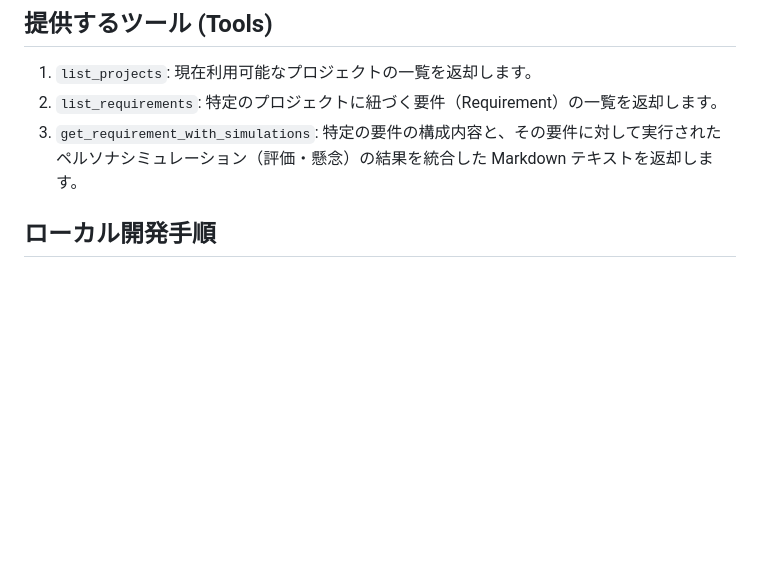
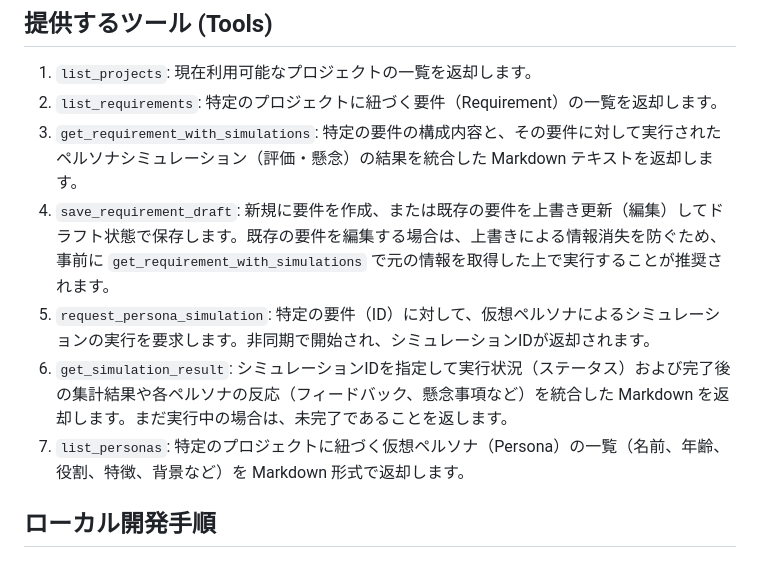
Before and after one commit to teritamas/persona-ops, a Markdown page: mcp/README.md, the part around the change. Drawn GitHub-style; blank space fills up the shorter version.

```diff
--- a/mcp/README.md
+++ b/mcp/README.md
@@ -22,6 +22,14 @@ PersonaOps のシミュレーション結果や要件データを、VSCode な
    特定のプロジェクトに紐づく要件（Requirement）の一覧を返却します。
 3. `get_requirement_with_simulations`:
    特定の要件の構成内容と、その要件に対して実行されたペルソナシミュレーション（評価・懸念）の結果を統合した Markdown テキストを返却します。
+4. `save_requirement_draft`:
+   新規に要件を作成、または既存の要件を上書き更新（編集）してドラフト状態で保存します。既存の要件を編集する場合は、上書きによる情報消失を防ぐため、事前に `get_requirement_with_simulations` で元の情報を取得した上で実行することが推奨されます。
+5. `request_persona_simulation`:
+   特定の要件（ID）に対して、仮想ペルソナによるシミュレーションの実行を要求します。非同期で開始され、シミュレーションIDが返却されます。
+6. `get_simulation_result`:
+   シミュレーションIDを指定して実行状況（ステータス）および完了後の集計結果や各ペルソナの反応（フィードバック、懸念事項など）を統合した Markdown を返却します。まだ実行中の場合は、未完了であることを返します。
+7. `list_personas`:
+   特定のプロジェクトに紐づく仮想ペルソナ（Persona）の一覧（名前、年齢、役割、特徴、背景など）を Markdown 形式で返却します。
 
 ## ローカル開発手順
 
```
Also changed, not shown: README.md (+7 -1 lines), docs/img/persona-ops-architecture.png (added), 14 other files.
